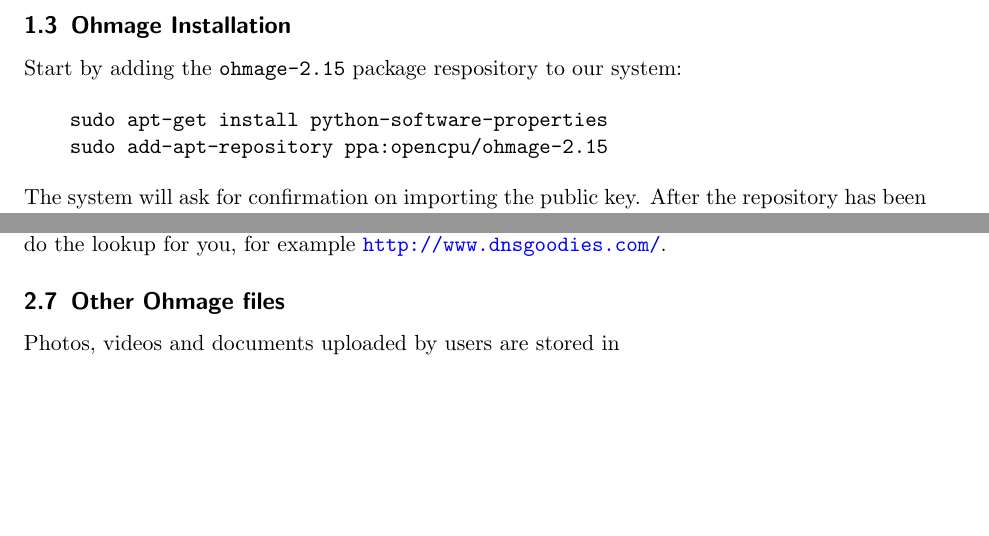
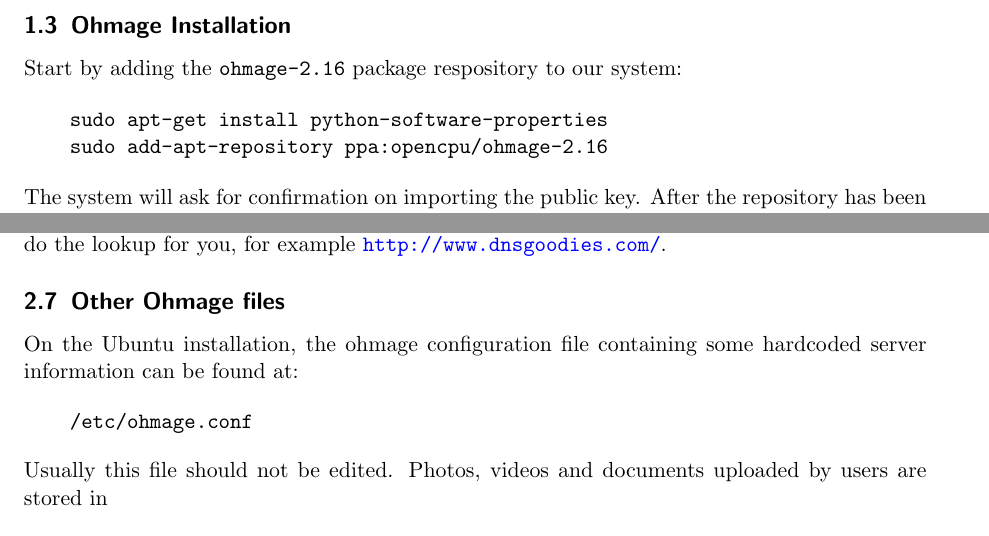
Before and after one commit to ohmage/ohmage-ubuntu-manual, a LaTeX document (document.tex): two parts of pages 3 and 7 of 11 before the commit and two parts of pages 3 and 7 of 12 after it, joined at a grey line, cut so that both start at the same text, the shorter picture padded with empty space. Compiled offline with pdfLaTeX.

Commit message:
update to 2.16

```diff
--- a/document.tex
+++ b/document.tex
@@ -8,7 +8,7 @@
 \usepackage{verbatim}
 
 \title{Ohmage Installation and Administration Manual for Ubuntu 12.04 (LTS)}
-\subtitle{Version 2.15-0}
+\subtitle{Version 2.16-0}
 
 
 \begin{document}
@@ -115,11 +115,11 @@
 
 \subsection{Ohmage Installation}
 
-Start by adding the \texttt{ohmage-2.15} package respository to our system:
+Start by adding the \texttt{ohmage-2.16} package respository to our system:
 
 \begin{verbatim}
     sudo apt-get install python-software-properties
-    sudo add-apt-repository ppa:opencpu/ohmage-2.15
+    sudo add-apt-repository ppa:opencpu/ohmage-2.16
 \end{verbatim}
 The system will ask for confirmation on importing the public key. After the
 repository has been added to the system, update the package list:
@@ -391,12 +391,17 @@
 for example \url{http://www.dnsgoodies.com/}.
 
 
-
-
-
 \subsection{Other Ohmage files}
 
-Photos, videos and documents uploaded by users are stored in
+On the Ubuntu installation, the ohmage configuration file containing some
+hardcoded server information can be found at:
+
+\begin{verbatim}
+    /etc/ohmage.conf
+\end{verbatim}
+
+\noindent Usually this file should not be edited. Photos, videos and documents
+uploaded by users are stored in
 
 \begin{verbatim}
     /var/lib/ohmage/images/
```
Also changed, not shown: document.pdf, document.tex (4 more changed lines).
